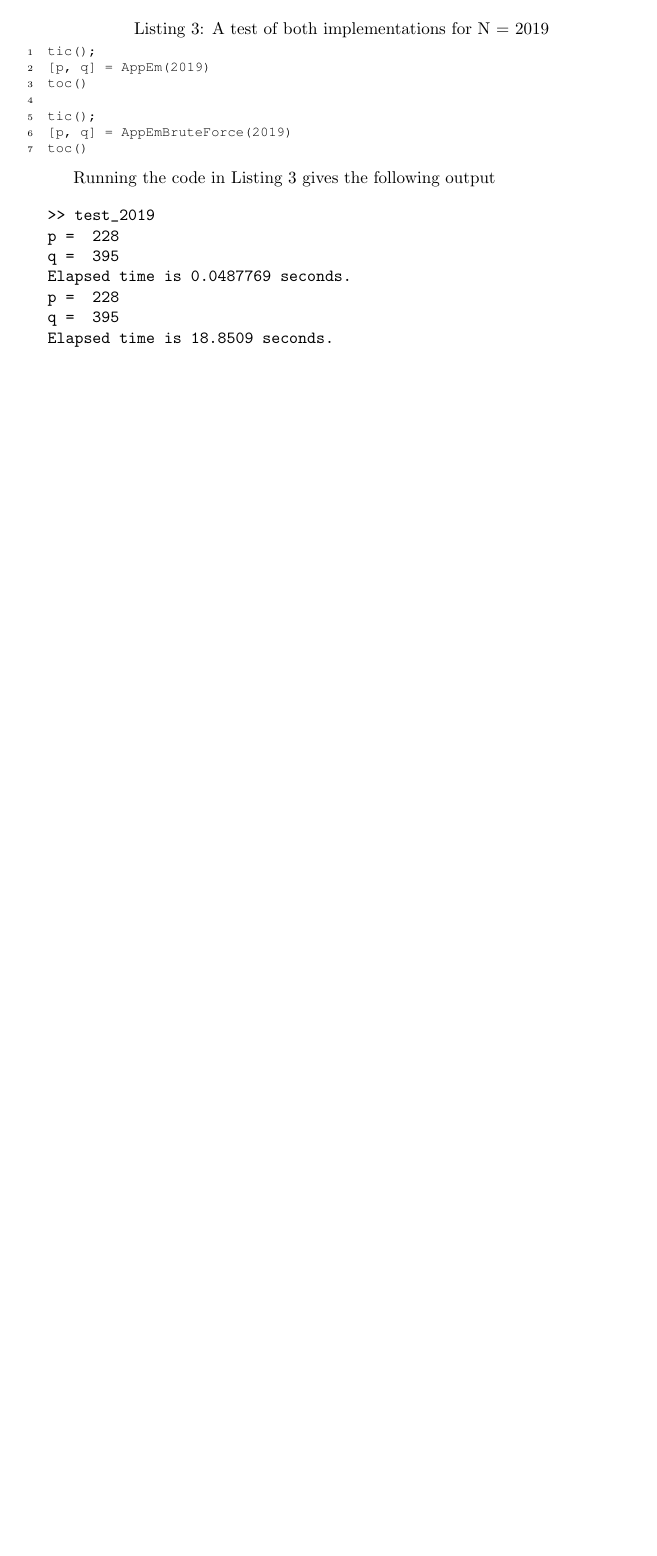
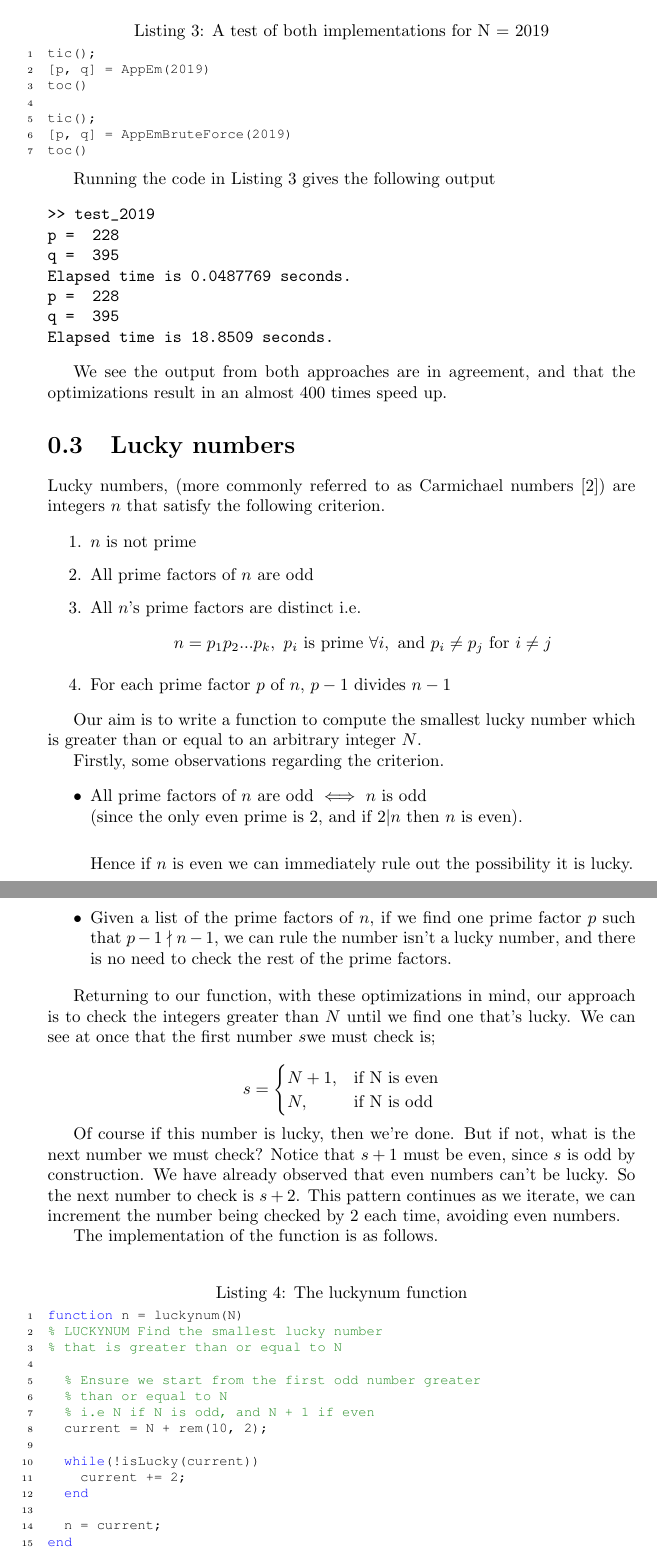
Before and after one commit to SamCosta1/PSBC, a LaTeX document (coursework/ex1/report/report.tex): part of page 6 of 7 before the commit and two parts of pages 6 and 7 of 8 after it, the two joined at a grey line, cut so that both start at the same text, the shorter picture padded with empty space. The pictures show the PDF file coursework/ex1/report/report.pdf that the author committed with the source.

Commit message:
tidy is lucky code

```diff
--- a/coursework/ex1/report/report.tex
+++ b/coursework/ex1/report/report.tex
@@ -124,3 +124,39 @@ Elapsed time is 18.8509 seconds.
 
 We see the output from both approaches are in agreement, and that the optimizations result in an almost 400 times speed up.
 
+\section{Lucky numbers}
+
+Lucky numbers, (more commonly referred to as Carmichael numbers \cite{carmichael}) are integers $n$ that satisfy the following criterion.
+
+\begin{enumerate}
+\item $n$ is not prime
+\item All prime factors of $n$ are odd
+\item All $n$'s prime factors are distinct i.e.
+$$n=p_1p_2...p_k,\text{     }  p_i \text{ is prime } \forall i, \text{ and } p_i \neq p_j \text{ for } i \neq j$$
+\item For each prime factor $p$ of $n$, $p - 1$ divides $n-1$
+\end{enumerate}
+
+Our aim is to write a function to compute the smallest lucky number which is greater than or equal to an arbitrary integer $N$.
+
+Firstly, some observations regarding the criterion.
+
+\begin{itemize}
+
+\item All prime factors of $n$ are odd $\iff$ $n$ is odd\\
+ (since the only even prime is 2, and if $2|n$ then $n$ is even).\\
+
+ Hence if $n$ is even we can immediately rule out the possibility it is lucky.
+\item Given a list of the prime factors of $n$, if we find one prime factor $p$ such that $p -1 \nmid n-1$, we can rule the number isn't a lucky number, and there is no need to check the rest of the prime factors.
+\end{itemize}
+
+Returning to our function, with these optimizations in mind,  our approach is to check the integers greater than $N$ until we find one that's lucky. We can see at once that the first number $s$we must check is;
+
+$$ s = \begin{cases}
+               N + 1,& \text{if N is even}\\
+               N, & \text{if N is odd}
+            \end{cases}
+$$
+
+Of course if this number is lucky, then we're done. But if not, what is the next number we must check? Notice that $s + 1$ must be even, since $s$ is odd by construction. We have already observed that even numbers can't be lucky. So the next number to check is $s+2$. This pattern continues as we iterate, we can increment the number being checked by 2 each time, avoiding even numbers.
+
+The implementation of the function is as follows.
```
Also changed, not shown: coursework/ex1/report/bruteforce_vs_better.eps, coursework/ex1/report/report.pdf, coursework/ex1/report/report.tex (7 more changed lines), 7 other files.
